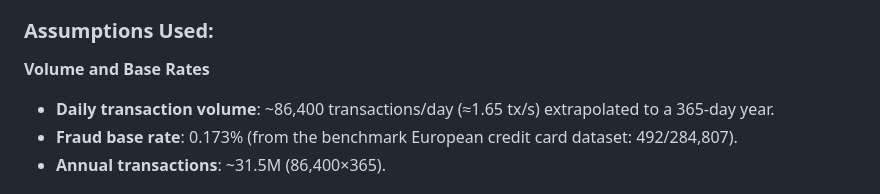
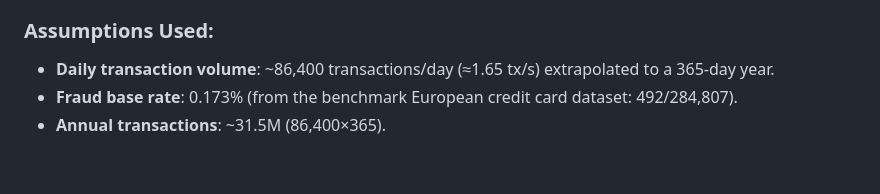
Before and after one commit to Rohit-Singh-0/PaySecure, a Markdown page: README.md, the part around the change. Rendered like a GitHub page; blank space fills up the shorter version.

```diff
--- a/README.md
+++ b/README.md
@@ -148,7 +148,6 @@ The following figures are modeled projections based on the dataset, pipeline per
 - **ROI**: **518,352%**
 
 ### Assumptions Used:
-**Volume and Base Rates**
 - **Daily transaction volume**: ~86,400 transactions/day (≈1.65 tx/s) extrapolated to a 365-day year.
 - **Fraud base rate**: 0.173% (from the benchmark European credit card dataset: 492/284,807).
 - **Annual transactions**: ~31.5M (86,400×365).
```
